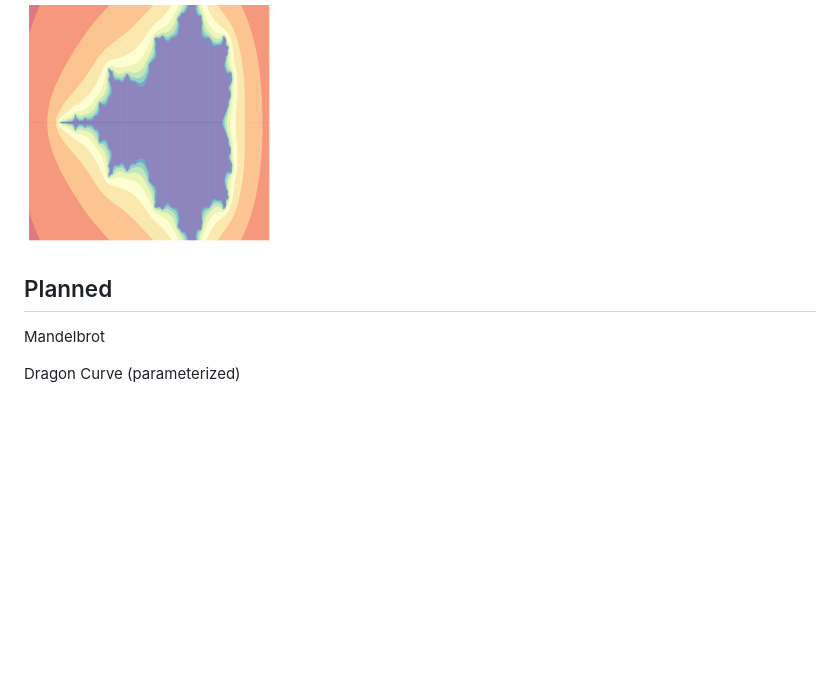
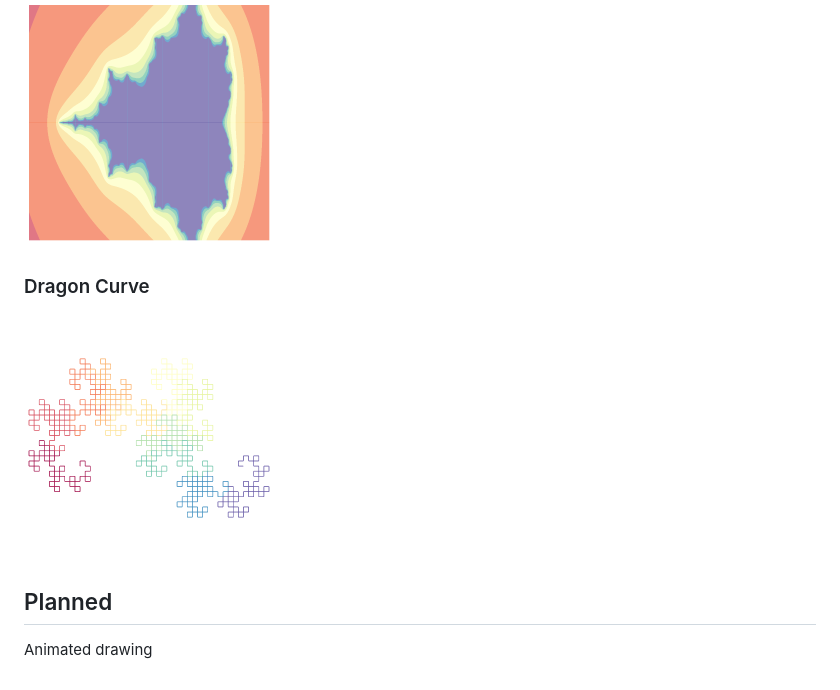
Before and after one commit to fheyen/jsDrawings, a Markdown page: README.md, the part around one of its changes. Rendered like a GitHub page; pictures changed too: img/dragoncurve_small.png (added); blank space fills up the shorter version.

Commit message:
added dragoncurve

```diff
--- a/README.md
+++ b/README.md
@@ -15,11 +17,14 @@ Drawings in JavaScript. Suggestions are welcome.
 
 ![Mandelbrot result image](img/mandelbrot_small.png?raw=true "Mandelbrot")
 
+### Dragon Curve
+
+![Dragon Curve result image](img/dragoncurve_small.png?raw=true "Dragon Curve")
+
+
 
 
 ## Planned
 
 
-Mandelbrot
-
-Dragon Curve (parameterized)
+Animated drawing
```
Also changed, not shown: other parts of README.md (+2 -0 lines), img/dragoncurve.png (added), 3 other files.
